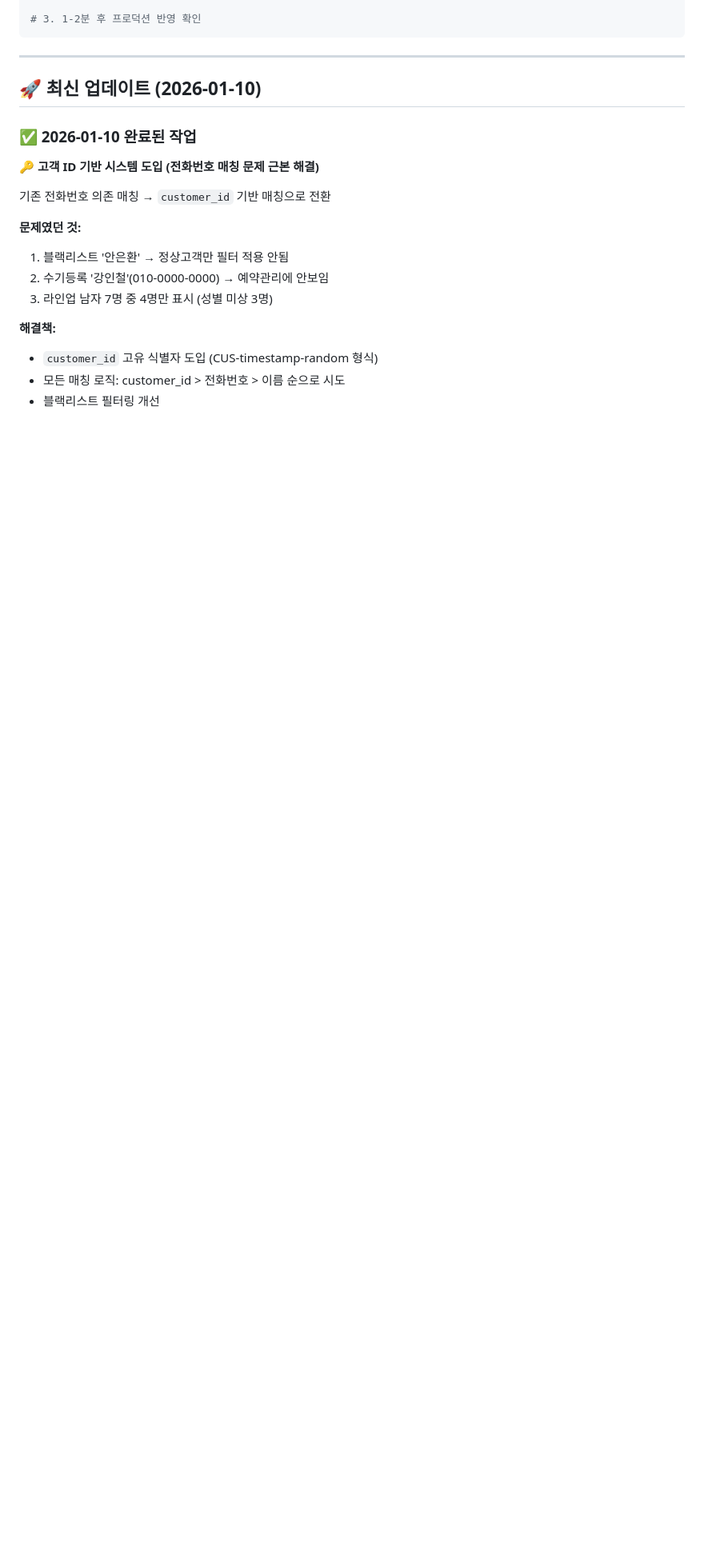
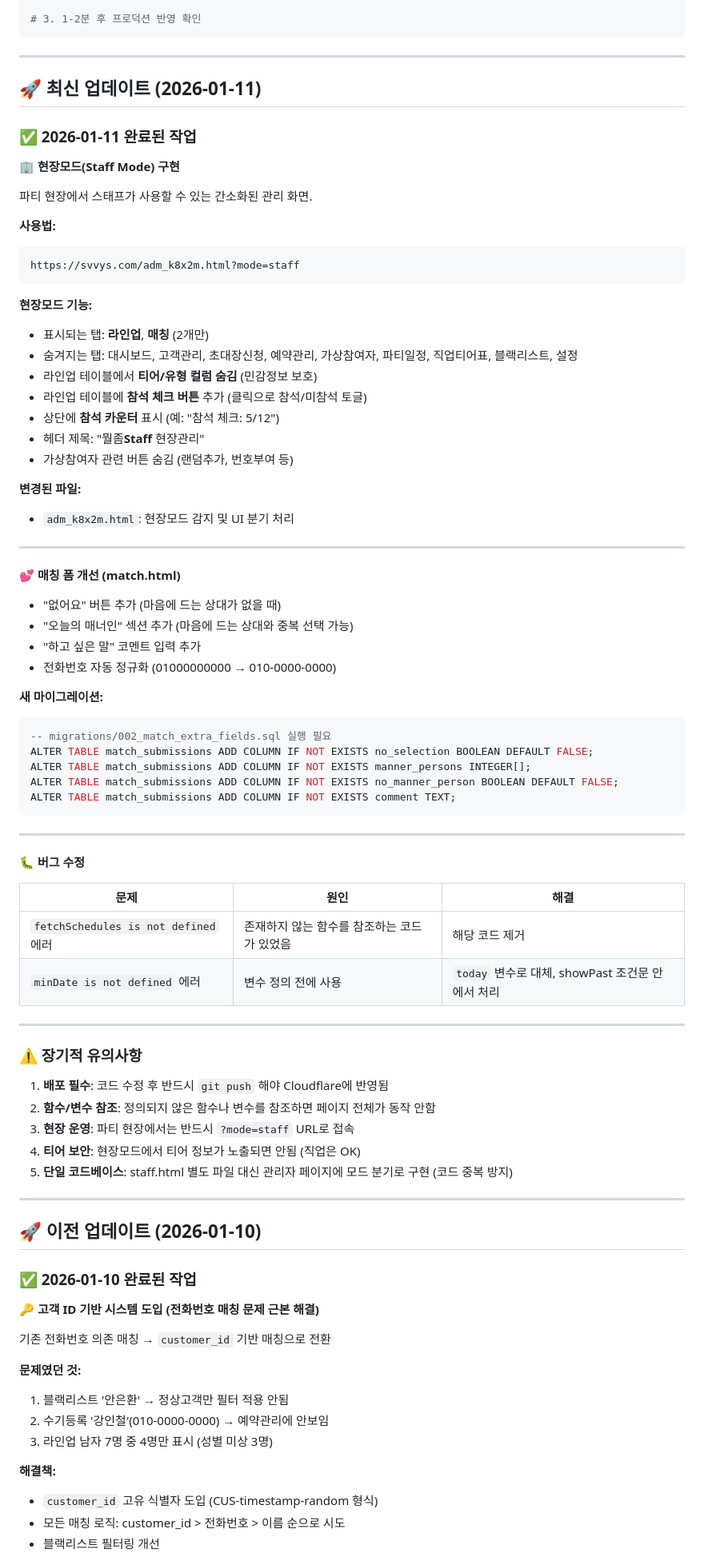
Before and after one commit to myeolkoreaseoul/party_admin, a Markdown page: README.md, the part around the change. Shown at 80% size. GitHub-like rendering; blank space fills up the shorter version.

Commit message:
docs: 2026-01-11 작업 내용 README 추가
- 현장모드(Staff Mode) 구현 내용
- 매칭 폼 개선 내용
- 버그 수정 내역 (fetchSchedules, minDate)
- 장기적 유의사항 추가

Co-Authored-By: Claude Opus 4.5 <noreply@anthropic.com>

````diff
--- a/README.md
+++ b/README.md
@@ -29,7 +29,71 @@ git push origin master
 
 ---
 
-## 🚀 최신 업데이트 (2026-01-10)
+## 🚀 최신 업데이트 (2026-01-11)
+
+### ✅ 2026-01-11 완료된 작업
+
+**🏢 현장모드(Staff Mode) 구현**
+
+파티 현장에서 스태프가 사용할 수 있는 간소화된 관리 화면.
+
+**사용법:**
+```
+https://svvys.com/adm_k8x2m.html?mode=staff
+```
+
+**현장모드 기능:**
+- 표시되는 탭: **라인업**, **매칭** (2개만)
+- 숨겨지는 탭: 대시보드, 고객관리, 초대장신청, 예약관리, 가상참여자, 파티일정, 직업티어표, 블랙리스트, 설정
+- 라인업 테이블에서 **티어/유형 컬럼 숨김** (민감정보 보호)
+- 라인업 테이블에 **참석 체크 버튼** 추가 (클릭으로 참석/미참석 토글)
+- 상단에 **참석 카운터** 표시 (예: "참석 체크: 5/12")
+- 헤더 제목: "뭘좀**Staff** 현장관리"
+- 가상참여자 관련 버튼 숨김 (랜덤추가, 번호부여 등)
+
+**변경된 파일:**
+- `adm_k8x2m.html`: 현장모드 감지 및 UI 분기 처리
+
+---
+
+**💕 매칭 폼 개선 (match.html)**
+
+- "없어요" 버튼 추가 (마음에 드는 상대가 없을 때)
+- "오늘의 매너인" 섹션 추가 (마음에 드는 상대와 중복 선택 가능)
+- "하고 싶은 말" 코멘트 입력 추가
+- 전화번호 자동 정규화 (01000000000 → 010-0000-0000)
+
+**새 마이그레이션:**
+```sql
+-- migrations/002_match_extra_fields.sql 실행 필요
+ALTER TABLE match_submissions ADD COLUMN IF NOT EXISTS no_selection BOOLEAN DEFAULT FALSE;
+ALTER TABLE match_submissions ADD COLUMN IF NOT EXISTS manner_persons INTEGER[];
+ALTER TABLE match_submissions ADD COLUMN IF NOT EXISTS no_manner_person BOOLEAN DEFAULT FALSE;
+ALTER TABLE match_submissions ADD COLUMN IF NOT EXISTS comment TEXT;
+```
+
+---
+
+**🐛 버그 수정**
+
+| 문제 | 원인 | 해결 |
+|------|------|------|
+| `fetchSchedules is not defined` 에러 | 존재하지 않는 함수를 참조하는 코드가 있었음 | 해당 코드 제거 |
+| `minDate is not defined` 에러 | 변수 정의 전에 사용 | `today` 변수로 대체, showPast 조건문 안에서 처리 |
+
+---
+
+### ⚠️ 장기적 유의사항
+
+1. **배포 필수**: 코드 수정 후 반드시 `git push` 해야 Cloudflare에 반영됨
+2. **함수/변수 참조**: 정의되지 않은 함수나 변수를 참조하면 페이지 전체가 동작 안함
+3. **현장 운영**: 파티 현장에서는 반드시 `?mode=staff` URL로 접속
+4. **티어 보안**: 현장모드에서 티어 정보가 노출되면 안됨 (직업은 OK)
+5. **단일 코드베이스**: staff.html 별도 파일 대신 관리자 페이지에 모드 분기로 구현 (코드 중복 방지)
+
+---
+
+## 🚀 이전 업데이트 (2026-01-10)
 
 ### ✅ 2026-01-10 완료된 작업
 
````
